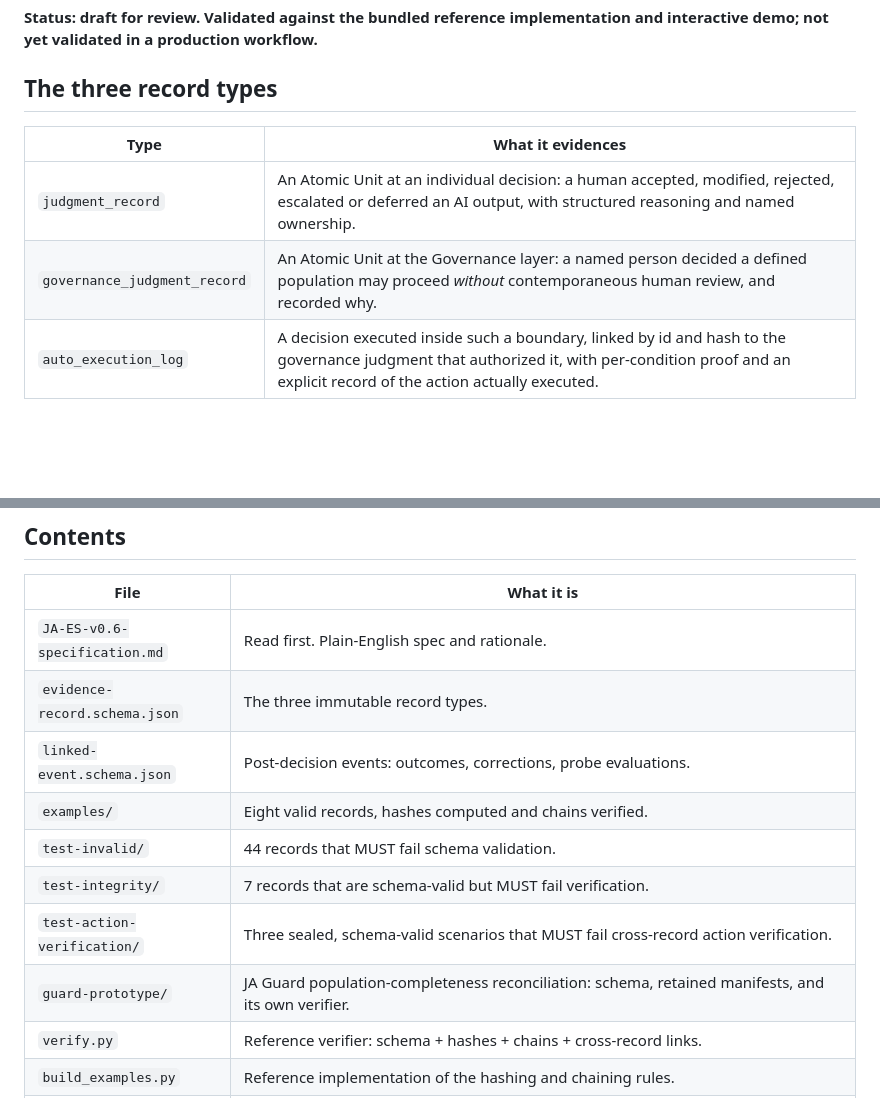
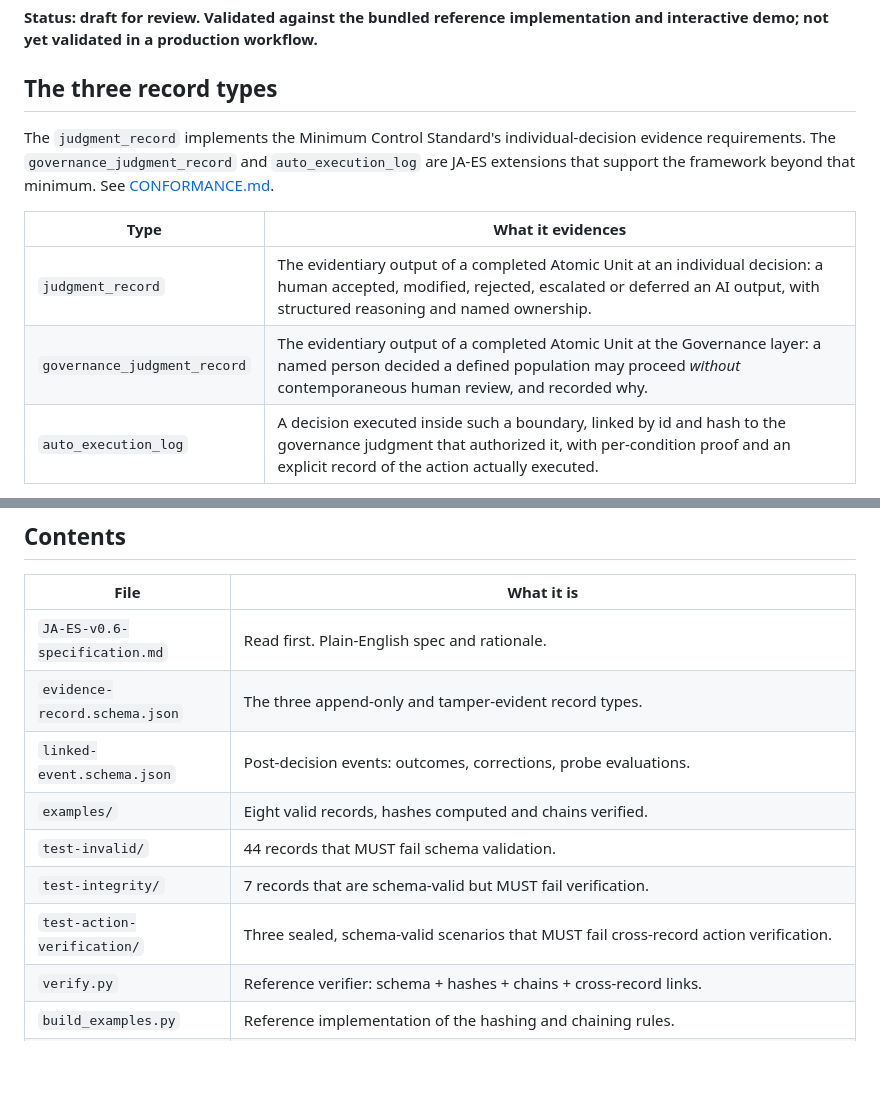
Before and after one commit to judgmentassurance/ja-es, a Markdown page: README.md, 2 parts joined by grey strips. Drawn GitHub-style; blank space fills up the shorter version.

Commit message:
Clarify record types and file descriptions in README
Updated descriptions for record types and file entries in README.

```diff
--- a/README.md
+++ b/README.md
@@ -10,10 +10,12 @@ consequential decisions.
 
 ## The three record types
 
+The `judgment_record` implements the Minimum Control Standard's individual-decision evidence requirements. The `governance_judgment_record` and `auto_execution_log` are JA-ES extensions that support the framework beyond that minimum. See [CONFORMANCE.md](CONFORMANCE.md).
+
 | Type | What it evidences |
 |---|---|
-| `judgment_record` | An Atomic Unit at an individual decision: a human accepted, modified, rejected, escalated or deferred an AI output, with structured reasoning and named ownership. |
-| `governance_judgment_record` | An Atomic Unit at the Governance layer: a named person decided a defined population may proceed *without* contemporaneous human review, and recorded why. |
+| `judgment_record` | The evidentiary output of a completed Atomic Unit at an individual decision: a human accepted, modified, rejected, escalated or deferred an AI output, with structured reasoning and named ownership. |
+| `governance_judgment_record` | The evidentiary output of a completed Atomic Unit at the Governance layer: a named person decided a defined population may proceed *without* contemporaneous human review, and recorded why. |
 | `auto_execution_log` | A decision executed inside such a boundary, linked by id and hash to the governance judgment that authorized it, with per-condition proof and an explicit record of the action actually executed. |
 
 A `judgment_record` may also carry `boundary_evaluation` — evidence that the machine evaluated this recorded decision against the boundary, it **failed**, and it was routed to a human. That is the inverse of `authorizing_boundary`. Population completeness still requires independent Guard reconciliation.
@@ -34,13 +36,12 @@ carries a verifiable link back to it.
 | File | What it is |
 |---|---|
 | `JA-ES-v0.6-specification.md` | Read first. Plain-English spec and rationale. |
-| `evidence-record.schema.json` | The three immutable record types. |
+| `evidence-record.schema.json` | The three append-only and tamper-evident record types. |
 | `linked-event.schema.json` | Post-decision events: outcomes, corrections, probe evaluations. |
 | `examples/` | Eight valid records, hashes computed and chains verified. |
 | `test-invalid/` | 44 records that MUST fail schema validation. |
 | `test-integrity/` | 7 records that are schema-valid but MUST fail verification. |
 | `test-action-verification/` | Three sealed, schema-valid scenarios that MUST fail cross-record action verification. |
-| `guard-prototype/` | JA Guard population-completeness reconciliation: schema, retained manifests, and its own verifier. |
 | `verify.py` | Reference verifier: schema + hashes + chains + cross-record links. |
 | `build_examples.py` | Reference implementation of the hashing and chaining rules. |
 | `guard-prototype/` | Separate JA Guard population-reconciliation prototype: schema, retained manifests, a worked exception case and its verifier. It is deliberately not a fourth JA-ES record type. |
```
